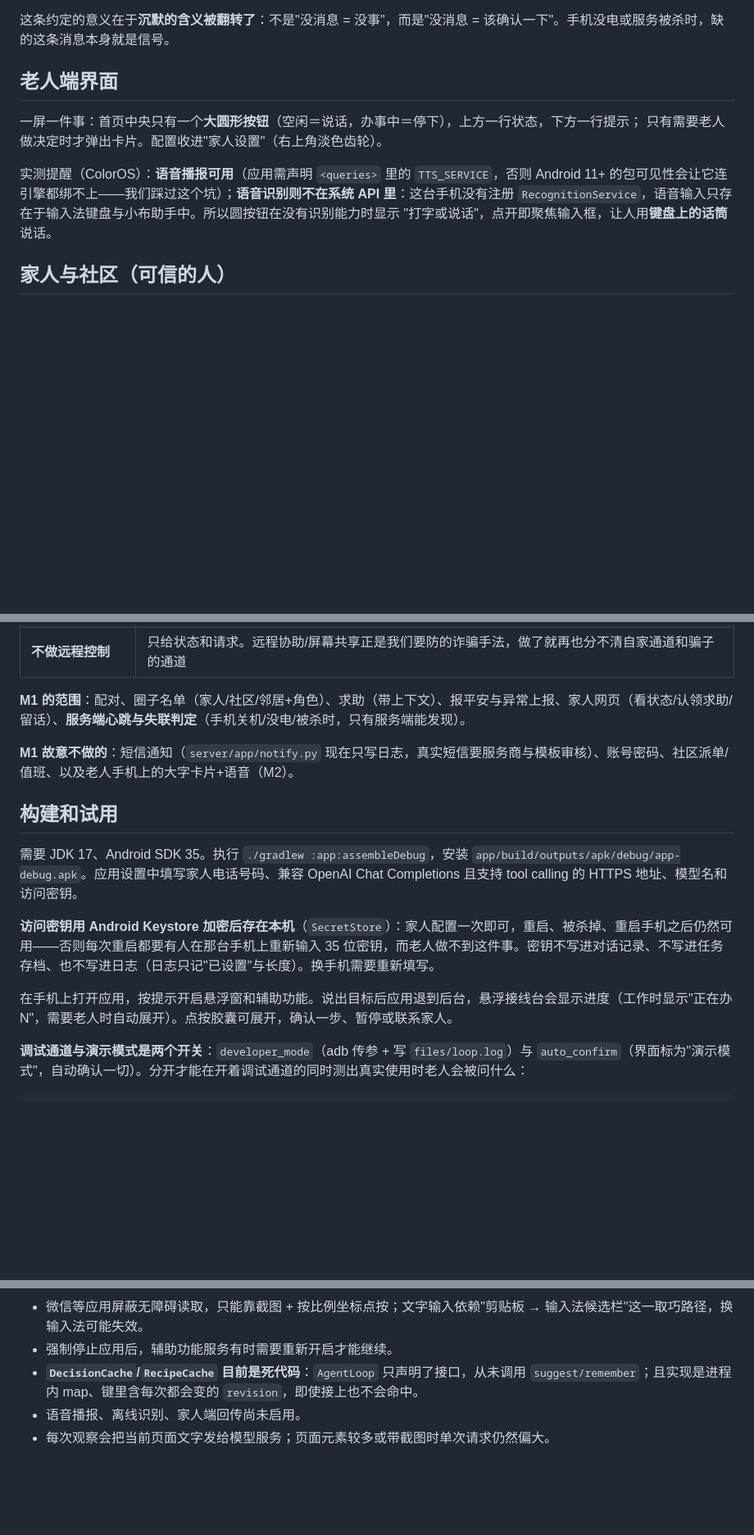
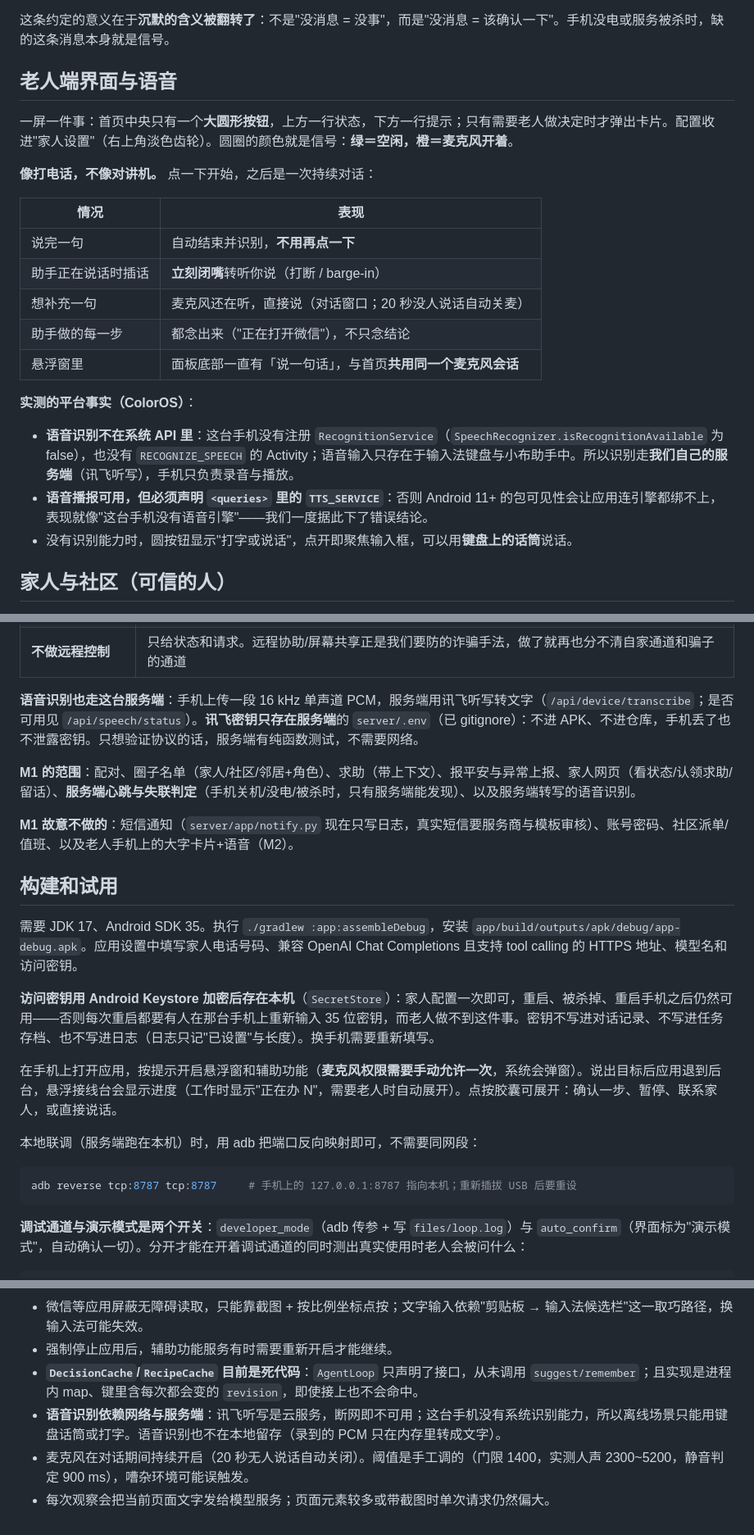
Before and after one commit to Ardmvon/elder-harness, a Markdown page: README.md, 3 parts joined by grey strips. Shown at 82% size. Drawn GitHub-style; blank space fills up the shorter version.

Commit message:
README：更新老人端界面与语音（会话式/打断/每步播报）、服务端语音链路与密钥位置、真机联调方式、检查项数量与已知边界

````diff
--- a/README.md
+++ b/README.md
@@ -38,15 +38,25 @@
 
 这条约定的意义在于**沉默的含义被翻转了**：不是"没消息 = 没事"，而是"没消息 = 该确认一下"。手机没电或服务被杀时，缺的这条消息本身就是信号。
 
-## 老人端界面
+## 老人端界面与语音
 
-一屏一件事：首页中央只有一个**大圆形按钮**（空闲＝说话，办事中＝停下），上方一行状态，下方一行提示；
-只有需要老人做决定时才弹出卡片。配置收进"家人设置"（右上角淡色齿轮）。
+一屏一件事：首页中央只有一个**大圆形按钮**，上方一行状态，下方一行提示；只有需要老人做决定时才弹出卡片。配置收进"家人设置"（右上角淡色齿轮）。圆圈的颜色就是信号：**绿＝空闲，橙＝麦克风开着**。
 
-实测提醒（ColorOS）：**语音播报可用**（应用需声明 `<queries>` 里的 `TTS_SERVICE`，否则 Android 11+
-的包可见性会让它连引擎都绑不上——我们踩过这个坑）；**语音识别则不在系统 API 里**：这台手机没有注册
-`RecognitionService`，语音输入只存在于输入法键盘与小布助手中。所以圆按钮在没有识别能力时显示
-"打字或说话"，点开即聚焦输入框，让人用**键盘上的话筒**说话。
+**像打电话，不像对讲机。** 点一下开始，之后是一次持续对话：
+
+| 情况 | 表现 |
+|---|---|
+| 说完一句 | 自动结束并识别，**不用再点一下** |
+| 助手正在说话时插话 | **立刻闭嘴**转听你说（打断 / barge-in） |
+| 想补充一句 | 麦克风还在听，直接说（对话窗口；20 秒没人说话自动关麦） |
+| 助手做的每一步 | 都念出来（"正在打开微信"），不只念结论 |
+| 悬浮窗里 | 面板底部一直有「说一句话」，与首页**共用同一个麦克风会话** |
+
+**实测的平台事实（ColorOS）**：
+
+- **语音识别不在系统 API 里**：这台手机没有注册 `RecognitionService`（`SpeechRecognizer.isRecognitionAvailable` 为 false），也没有 `RECOGNIZE_SPEECH` 的 Activity；语音输入只存在于输入法键盘与小布助手中。所以识别走**我们自己的服务端**（讯飞听写），手机只负责录音与播放。
+- **语音播报可用，但必须声明 `<queries>` 里的 `TTS_SERVICE`**：否则 Android 11+ 的包可见性会让应用连引擎都绑不上，表现就像"这台手机没有语音引擎"——我们一度据此下了错误结论。
+- 没有识别能力时，圆按钮显示"打字或说话"，点开即聚焦输入框，可以用**键盘上的话筒**说话。
 
 ## 家人与社区（可信的人）
 
@@ -70,7 +80,9 @@ python3 -m venv .venv && .venv/bin/pip install -r requirements.txt
 | **只有家人能给老人留话** | 那个渠道在老人手机上读起来是熟悉的人在说话，不能让名单外的人借用 |
 | **不做远程控制** | 只给状态和请求。远程协助/屏幕共享正是我们要防的诈骗手法，做了就再也分不清自家通道和骗子的通道 |
 
-**M1 的范围**：配对、圈子名单（家人/社区/邻居+角色）、求助（带上下文）、报平安与异常上报、家人网页（看状态/认领求助/留话）、**服务端心跳与失联判定**（手机关机/没电/被杀时，只有服务端能发现）。
+**语音识别也走这台服务端**：手机上传一段 16 kHz 单声道 PCM，服务端用讯飞听写转文字（`/api/device/transcribe`；是否可用见 `/api/speech/status`）。**讯飞密钥只存在服务端**的 `server/.env`（已 gitignore）：不进 APK、不进仓库，手机丢了也不泄露密钥。只想验证协议的话，服务端有纯函数测试，不需要网络。
+
+**M1 的范围**：配对、圈子名单（家人/社区/邻居+角色）、求助（带上下文）、报平安与异常上报、家人网页（看状态/认领求助/留话）、**服务端心跳与失联判定**（手机关机/没电/被杀时，只有服务端能发现）、以及服务端转写的语音识别。
 
 **M1 故意不做的**：短信通知（`server/app/notify.py` 现在只写日志，真实短信要服务商与模板审核）、账号密码、社区派单/值班、以及老人手机上的大字卡片+语音（M2）。
 
@@ -80,7 +92,13 @@ python3 -m venv .venv && .venv/bin/pip install -r requirements.txt
 
 **访问密钥用 Android Keystore 加密后存在本机**（`SecretStore`）：家人配置一次即可，重启、被杀掉、重启手机之后仍然可用——否则每次重启都要有人在那台手机上重新输入 35 位密钥，而老人做不到这件事。密钥不写进对话记录、不写进任务存档、也不写进日志（日志只记"已设置"与长度）。换手机需要重新填写。
 
-在手机上打开应用，按提示开启悬浮窗和辅助功能。说出目标后应用退到后台，悬浮接线台会显示进度（工作时显示"正在办 N"，需要老人时自动展开）。点按胶囊可展开，确认一步、暂停或联系家人。
+在手机上打开应用，按提示开启悬浮窗和辅助功能（**麦克风权限需要手动允许一次**，系统会弹窗）。说出目标后应用退到后台，悬浮接线台会显示进度（工作时显示"正在办 N"，需要老人时自动展开）。点按胶囊可展开：确认一步、暂停、联系家人，或直接说话。
+
+本地联调（服务端跑在本机）时，用 adb 把端口反向映射即可，不需要同网段：
+
+```bash
+adb reverse tcp:8787 tcp:8787     # 手机上的 127.0.0.1:8787 指向本机；重新插拔 USB 后要重设
+```
 
 **调试通道与演示模式是两个开关**：`developer_mode`（adb 传参 + 写 `files/loop.log`）与 `auto_confirm`（界面标为"演示模式"，自动确认一切）。分开才能在开着调试通道的同时测出真实使用时老人会被问什么：
 
@@ -168,5 +186,6 @@ JVM 上对着严格校验 transcript 的 mock 提供方跑 18 组检查（循环
 - 微信等应用屏蔽无障碍读取，只能靠截图 + 按比例坐标点按；文字输入依赖"剪贴板 → 输入法候选栏"这一取巧路径，换输入法可能失效。
 - 强制停止应用后，辅助功能服务有时需要重新开启才能继续。
 - **`DecisionCache`/`RecipeCache` 目前是死代码**：`AgentLoop` 只声明了接口，从未调用 `suggest/remember`；且实现是进程内 map、键里含每次都会变的 `revision`，即使接上也不会命中。
-- 语音播报、离线识别、家人端回传尚未启用。
+- **语音识别依赖网络与服务端**：讯飞听写是云服务，断网即不可用；这台手机没有系统识别能力，所以离线场景只能用键盘话筒或打字。语音识别也不在本地留存（录到的 PCM 只在内存里转成文字）。
+- 麦克风在对话期间持续开启（20 秒无人说话自动关闭）。阈值是手工调的（门限 1400，实测人声 2300~5200，静音判定 900 ms），嘈杂环境可能误触发。
 - 每次观察会把当前页面文字发给模型服务；页面元素较多或带截图时单次请求仍然偏大。
````
Also changed, not shown: other parts of README.md (+3 -3 lines).
